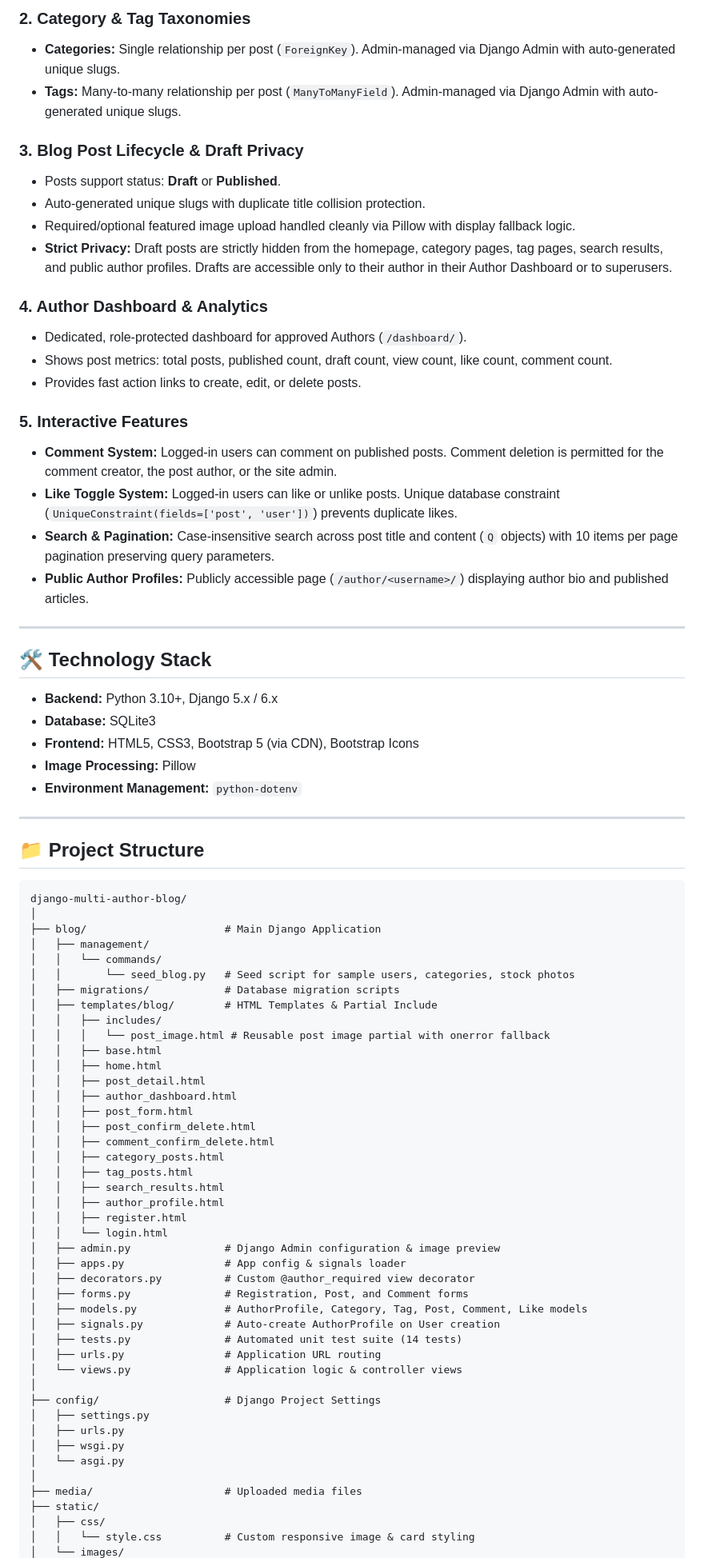
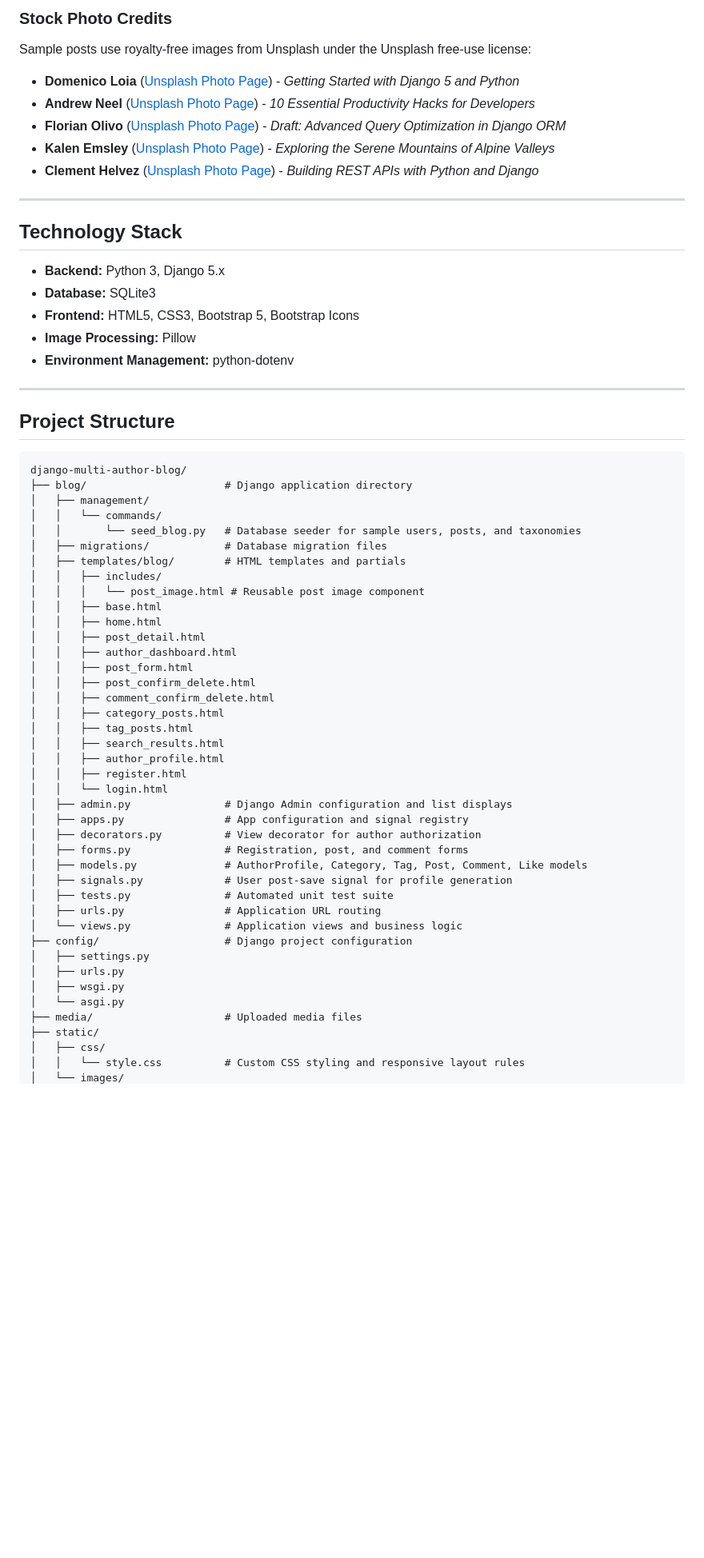
Before and after one commit to Avishek-Majumder/django-multi-author-blog, a Markdown page: README.md, the part around one of its changes. Shown at 80% size. Drawn GitHub-style; blank space fills up the shorter version.

````diff
--- a/README.md
+++ b/README.md
@@ -37,50 +47,36 @@ We gratefully acknowledge the photographers on Unsplash for providing royalty-fr
 
-### 2. Category & Tag Taxonomies
-- **Categories:** Single relationship per post (`ForeignKey`). Admin-managed via Django Admin with auto-generated unique slugs.
-- **Tags:** Many-to-many relationship per post (`ManyToManyField`). Admin-managed via Django Admin with auto-generated unique slugs.
-
-### 3. Blog Post Lifecycle & Draft Privacy
-- Posts support status: **Draft** or **Published**.
-- Auto-generated unique slugs with duplicate title collision protection.
-- Required/optional featured image upload handled cleanly via Pillow with display fallback logic.
-- **Strict Privacy:** Draft posts are strictly hidden from the homepage, category pages, tag pages, search results, and public author profiles. Drafts are accessible only to their author in their Author Dashboard or to superusers.
-
-### 4. Author Dashboard & Analytics
-- Dedicated, role-protected dashboard for approved Authors (`/dashboard/`).
-- Shows post metrics: total posts, published count, draft count, view count, like count, comment count.
-- Provides fast action links to create, edit, or delete posts.
-
-### 5. Interactive Features
-- **Comment System:** Logged-in users can comment on published posts. Comment deletion is permitted for the comment creator, the post author, or the site admin.
-- **Like Toggle System:** Logged-in users can like or unlike posts. Unique database constraint (`UniqueConstraint(fields=['post', 'user'])`) prevents duplicate likes.
-- **Search & Pagination:** Case-insensitive search across post title and content (`Q` objects) with 10 items per page pagination preserving query parameters.
-- **Public Author Profiles:** Publicly accessible page (`/author/<username>/`) displaying author bio and published articles.
+### Stock Photo Credits
+Sample posts use royalty-free images from Unsplash under the Unsplash free-use license:
+- **Domenico Loia** ([Unsplash Photo Page](https://unsplash.com/photos/hGV2TfOh0ns)) - *Getting Started with Django 5 and Python*
+- **Andrew Neel** ([Unsplash Photo Page](https://unsplash.com/photos/cckf433-14g)) - *10 Essential Productivity Hacks for Developers*
+- **Florian Olivo** ([Unsplash Photo Page](https://unsplash.com/photos/4hb8-eymZ-E)) - *Draft: Advanced Query Optimization in Django ORM*
+- **Kalen Emsley** ([Unsplash Photo Page](https://unsplash.com/photos/Bkci_8qcdvQ)) - *Exploring the Serene Mountains of Alpine Valleys*
+- **Clement Helvez** ([Unsplash Photo Page](https://unsplash.com/photos/95YRwf6CNw8)) - *Building REST APIs with Python and Django*
 
 ---
 
-## 🛠️ Technology Stack
+## Technology Stack
 
-- **Backend:** Python 3.10+, Django 5.x / 6.x
+- **Backend:** Python 3, Django 5.x
 - **Database:** SQLite3
-- **Frontend:** HTML5, CSS3, Bootstrap 5 (via CDN), Bootstrap Icons
+- **Frontend:** HTML5, CSS3, Bootstrap 5, Bootstrap Icons
 - **Image Processing:** Pillow
-- **Environment Management:** `python-dotenv`
+- **Environment Management:** python-dotenv
 
 ---
 
-## 📁 Project Structure
+## Project Structure
 
 ```text
 django-multi-author-blog/
-│
-├── blog/                      # Main Django Application
+├── blog/                      # Django application directory
 │   ├── management/
 │   │   └── commands/
-│   │       └── seed_blog.py   # Seed script for sample users, categories, stock photos
-│   ├── migrations/            # Database migration scripts
-│   ├── templates/blog/        # HTML Templates & Partial Include
+│   │       └── seed_blog.py   # Database seeder for sample users, posts, and taxonomies
+│   ├── migrations/            # Database migration files
+│   ├── templates/blog/        # HTML templates and partials
 │   │   ├── includes/
-│   │   │   └── post_image.html # Reusable post image partial with onerror fallback
+│   │   │   └── post_image.html # Reusable post image component
 │   │   ├── base.html
 │   │   ├── home.html
 │   │   ├── post_detail.html
@@ -94,24 +90,22 @@ django-multi-author-blog/
 │   │   ├── author_profile.html
 │   │   ├── register.html
 │   │   └── login.html
-│   ├── admin.py               # Django Admin configuration & image preview
-│   ├── apps.py                # App config & signals loader
-│   ├── decorators.py          # Custom @author_required view decorator
-│   ├── forms.py               # Registration, Post, and Comment forms
+│   ├── admin.py               # Django Admin configuration and list displays
+│   ├── apps.py                # App configuration and signal registry
+│   ├── decorators.py          # View decorator for author authorization
+│   ├── forms.py               # Registration, post, and comment forms
 │   ├── models.py              # AuthorProfile, Category, Tag, Post, Comment, Like models
-│   ├── signals.py             # Auto-create AuthorProfile on User creation
-│   ├── tests.py               # Automated unit test suite (14 tests)
+│   ├── signals.py             # User post-save signal for profile generation
+│   ├── tests.py               # Automated unit test suite
 │   ├── urls.py                # Application URL routing
-│   └── views.py               # Application logic & controller views
-│
-├── config/                    # Django Project Settings
+│   └── views.py               # Application views and business logic
+├── config/                    # Django project configuration
 │   ├── settings.py
 │   ├── urls.py
 │   ├── wsgi.py
 │   └── asgi.py
-│
 ├── media/                     # Uploaded media files
 ├── static/
 │   ├── css/
-│   │   └── style.css          # Custom responsive image & card styling
+│   │   └── style.css          # Custom CSS styling and responsive layout rules
 │   └── images/
````
Also changed, not shown: other parts of README.md (+89 -55 lines).
